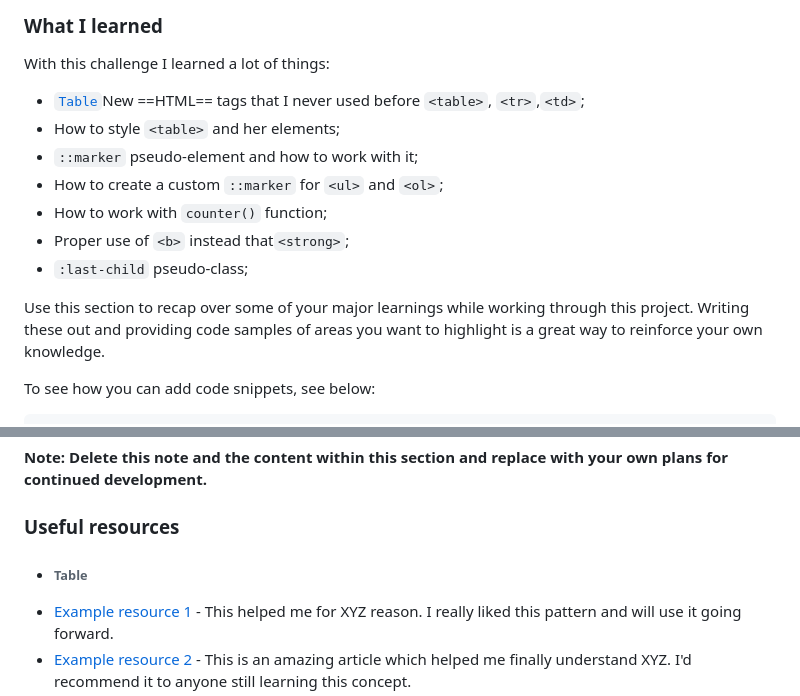
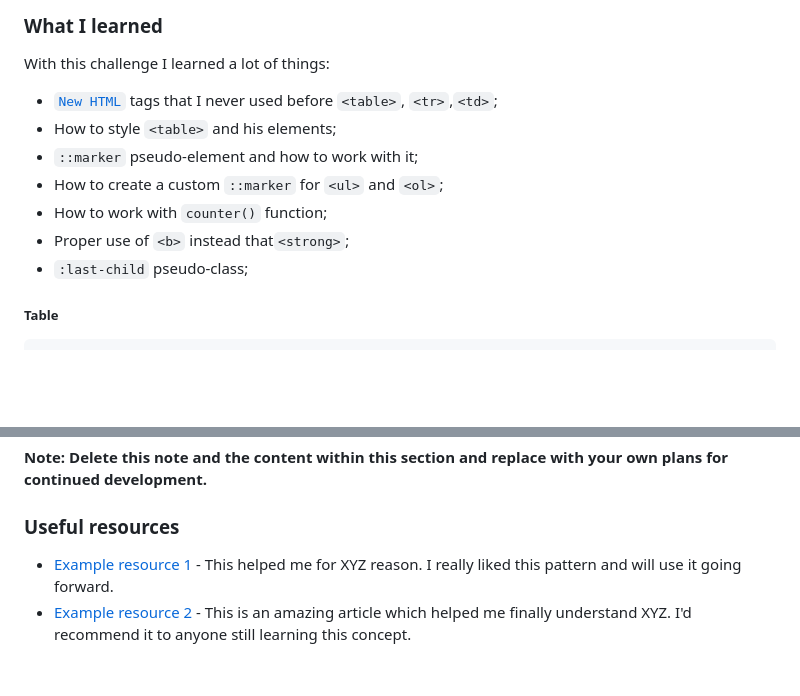
Before and after one commit to dedo-dev/recipe-page, a Markdown page: README.md, 2 parts joined by grey strips. Rendered like a GitHub page; blank space fills up the shorter version.

````diff
--- a/README.md
+++ b/README.md
@@ -46,16 +46,13 @@ This is a solution to the [Recipe page challenge on Frontend Mentor](https://www
 
 With this challenge I learned a lot of things:
 
-- [`Table`](#Table)New ==HTML== tags that I never used before `<table>`, `<tr>`,`<td>`;
-- How to style `<table>` and her elements;
+- [`New HTML`](#Table) tags that I never used before `<table>`, `<tr>`,`<td>`;
+- How to style `<table>` and his elements;
 - `::marker` pseudo-element and how to work with it;
 - How to create a custom `::marker` for `<ul>` and `<ol>`;
 - How to work with `counter()` function;
 - Proper use of `<b>` instead that`<strong>`;
 - `:last-child` pseudo-class;
 
-Use this section to recap over some of your major learnings while working through this project. Writing these out and providing code samples of areas you want to highlight is a great way to reinforce your own knowledge.
-
-To see how you can add code snippets, see below:
-
+##### Table
 ```html
@@ -83,7 +85,7 @@ Use this section to outline areas that you want to continue focusing on in futur
 **Note: Delete this note and the content within this section and replace with your own plans for continued development.**
 
 ### Useful resources
-- ###### <p>Table<p>
+
 - [Example resource 1](https://www.example.com) - This helped me for XYZ reason. I really liked this pattern and will use it going forward.
 - [Example resource 2](https://www.example.com) - This is an amazing article which helped me finally understand XYZ. I'd recommend it to anyone still learning this concept.
 
````
Also changed, not shown: other parts of README.md (+6 -1 lines).
